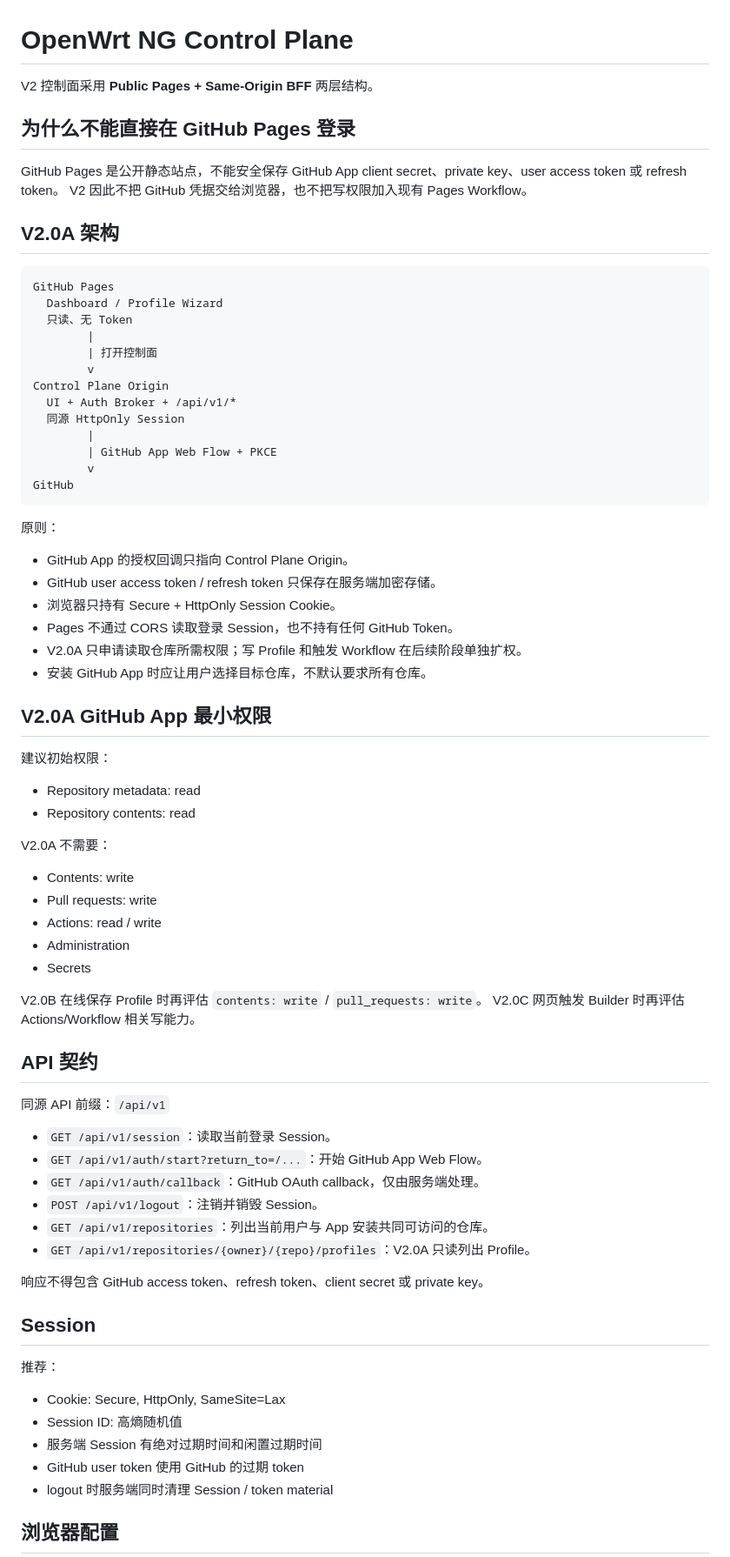
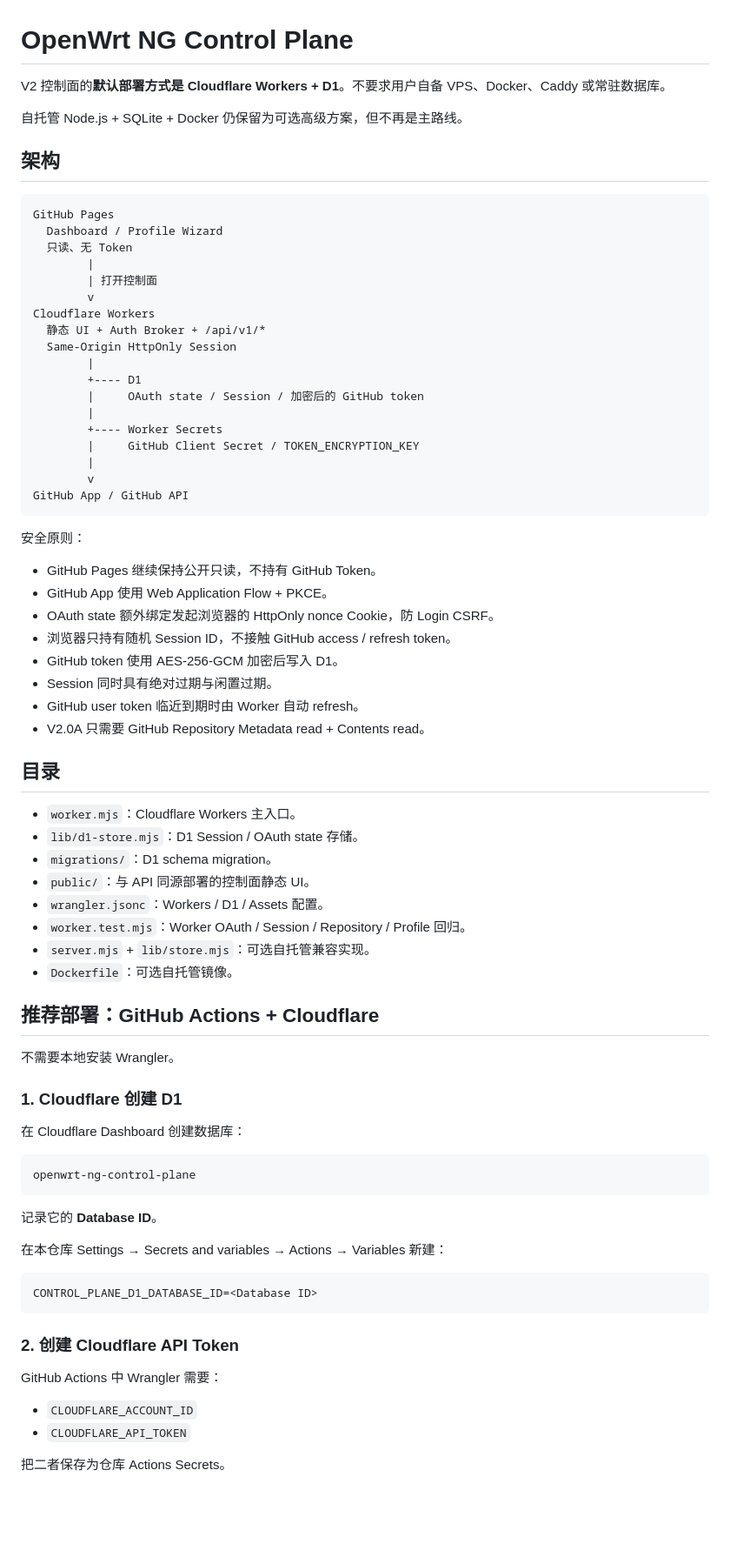
Before and after one commit to wekingchen/Actions-OpenWrt-NG, a Markdown page: control-plane/README.md, the part around one of its changes. Shown at 87% size. Drawn GitHub-style; blank space fills up the shorter version.

Commit message:
docs: 将 Cloudflare Workers 设为 V2 默认部署路线

````diff
--- a/control-plane/README.md
+++ b/control-plane/README.md
@@ -1,13 +1,10 @@
 # OpenWrt NG Control Plane
 
-V2 控制面采用 **Public Pages + Same-Origin BFF** 两层结构。
+V2 控制面的**默认部署方式是 Cloudflare Workers + D1**。不要求用户自备 VPS、Docker、Caddy 或常驻数据库。
 
-## 为什么不能直接在 GitHub Pages 登录
+自托管 Node.js + SQLite + Docker 仍保留为可选高级方案，但不再是主路线。
 
-GitHub Pages 是公开静态站点，不能安全保存 GitHub App client secret、private key、user access token 或 refresh token。
-V2 因此不把 GitHub 凭据交给浏览器，也不把写权限加入现有 Pages Workflow。
-
-## V2.0A 架构
+## 架构
 
 ```text
 GitHub Pages
@@ -16,64 +13,68 @@ GitHub Pages
         |
         | 打开控制面
         v
-Control Plane Origin
-  UI + Auth Broker + /api/v1/*
-  同源 HttpOnly Session
+Cloudflare Workers
+  静态 UI + Auth Broker + /api/v1/*
+  Same-Origin HttpOnly Session
         |
-        | GitHub App Web Flow + PKCE
+        +---- D1
+        |     OAuth state / Session / 加密后的 GitHub token
+        |
+        +---- Worker Secrets
+        |     GitHub Client Secret / TOKEN_ENCRYPTION_KEY
+        |
         v
-GitHub
+GitHub App / GitHub API
 ```
 
-原则：
+安全原则：
 
-- GitHub App 的授权回调只指向 Control Plane Origin。
-- GitHub user access token / refresh token 只保存在服务端加密存储。
-- 浏览器只持有 Secure + HttpOnly Session Cookie。
-- Pages 不通过 CORS 读取登录 Session，也不持有任何 GitHub Token。
-- V2.0A 只申请读取仓库所需权限；写 Profile 和触发 Workflow 在后续阶段单独扩权。
-- 安装 GitHub App 时应让用户选择目标仓库，不默认要求所有仓库。
+- GitHub Pages 继续保持公开只读，不持有 GitHub Token。
+- GitHub App 使用 Web Application Flow + PKCE。
+- OAuth state 额外绑定发起浏览器的 HttpOnly nonce Cookie，防 Login CSRF。
+- 浏览器只持有随机 Session ID，不接触 GitHub access / refresh token。
+- GitHub token 使用 AES-256-GCM 加密后写入 D1。
+- Session 同时具有绝对过期与闲置过期。
+- GitHub user token 临近到期时由 Worker 自动 refresh。
+- V2.0A 只需要 GitHub Repository Metadata read + Contents read。
 
-## V2.0A GitHub App 最小权限
+## 目录
 
-建议初始权限：
+- `worker.mjs`：Cloudflare Workers 主入口。
+- `lib/d1-store.mjs`：D1 Session / OAuth state 存储。
+- `migrations/`：D1 schema migration。
+- `public/`：与 API 同源部署的控制面静态 UI。
+- `wrangler.jsonc`：Workers / D1 / Assets 配置。
+- `worker.test.mjs`：Worker OAuth / Session / Repository / Profile 回归。
+- `server.mjs` + `lib/store.mjs`：可选自托管兼容实现。
+- `Dockerfile`：可选自托管镜像。
 
-- Repository metadata: read
-- Repository contents: read
+## 推荐部署：GitHub Actions + Cloudflare
 
-V2.0A 不需要：
+不需要本地安装 Wrangler。
 
-- Contents: write
-- Pull requests: write
-- Actions: read / write
-- Administration
-- Secrets
+### 1. Cloudflare 创建 D1
 
-V2.0B 在线保存 Profile 时再评估 `contents: write` / `pull_requests: write`。
-V2.0C 网页触发 Builder 时再评估 Actions/Workflow 相关写能力。
+在 Cloudflare Dashboard 创建数据库：
 
-## API 契约
+```text
+openwrt-ng-control-plane
+```
 
-同源 API 前缀：`/api/v1`
+记录它的 **Database ID**。
 
-- `GET /api/v1/session`：读取当前登录 Session。
-- `GET /api/v1/auth/start?return_to=/...`：开始 GitHub App Web Flow。
-- `GET /api/v1/auth/callback`：GitHub OAuth callback，仅由服务端处理。
-- `POST /api/v1/logout`：注销并销毁 Session。
-- `GET /api/v1/repositories`：列出当前用户与 App 安装共同可访问的仓库。
-- `GET /api/v1/repositories/{owner}/{repo}/profiles`：V2.0A 只读列出 Profile。
+在本仓库 Settings → Secrets and variables → Actions → Variables 新建：
 
-响应不得包含 GitHub access token、refresh token、client secret 或 private key。
+```text
+CONTROL_PLANE_D1_DATABASE_ID=<Database ID>
+```
 
-## Session
+### 2. 创建 Cloudflare API Token
 
-推荐：
+GitHub Actions 中 Wrangler 需要：
 
-- Cookie: Secure, HttpOnly, SameSite=Lax
-- Session ID: 高熵随机值
-- 服务端 Session 有绝对过期时间和闲置过期时间
-- GitHub user token 使用 GitHub 的过期 token
-- logout 时服务端同时清理 Session / token material
+- `CLOUDFLARE_ACCOUNT_ID`
+- `CLOUDFLARE_API_TOKEN`
 
-## 浏览器配置
+把二者保存为仓库 Actions Secrets。
 
````
Also changed, not shown: other parts of control-plane/README.md (+153 -58 lines).
